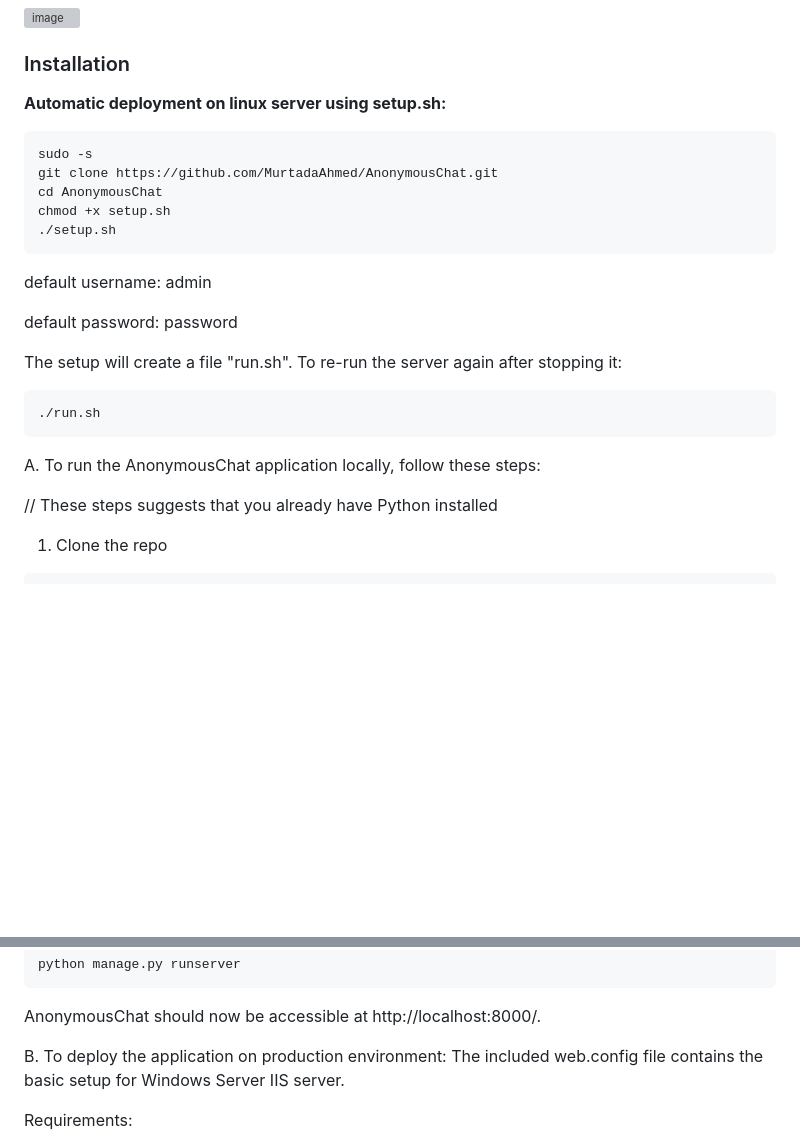
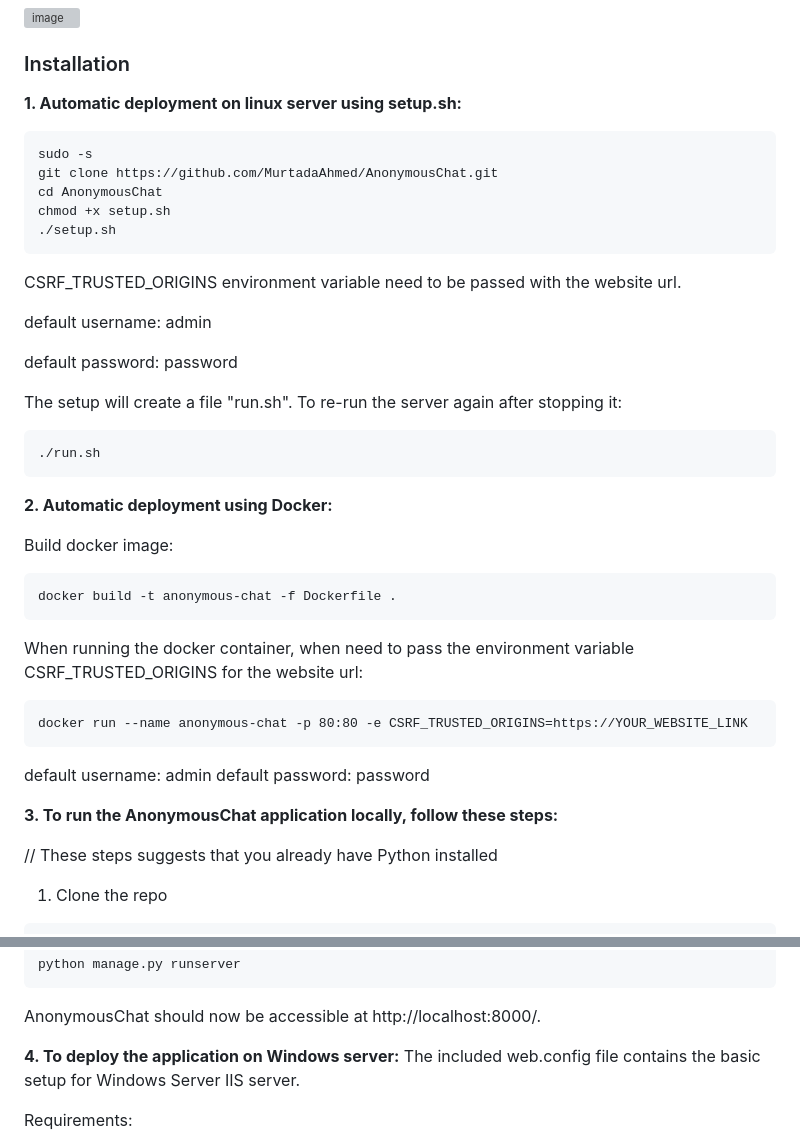
Before and after one commit to MurtadaAhmed/AnonymousChat, a Markdown page: README.md, 2 parts joined by grey strips. Drawn GitHub-style; blank space fills up the shorter version; grey boxes are pictures that could not be loaded.

````diff
--- a/README.md
+++ b/README.md
@@ -49,7 +49,7 @@ Python with Django framework, Channels and Daphne Asgi server, JavaScript.
 
 ### Installation
 
-**Automatic deployment on linux server using setup.sh:**
+**1. Automatic deployment on linux server using setup.sh:**
 
 ```
 sudo -s
@@ -58,6 +58,7 @@ cd AnonymousChat
 chmod +x setup.sh
 ./setup.sh
 ```
+CSRF_TRUSTED_ORIGINS environment variable need to be passed with the website url.
 
 default username: admin
 
@@ -69,7 +70,23 @@ The setup will create a file "run.sh". To re-run the server again after stopping
 ./run.sh
 ```
 
-A. To run the AnonymousChat application locally, follow these steps:
+**2. Automatic deployment using Docker:**
+
+Build docker image:
+```commandline
+docker build -t anonymous-chat -f Dockerfile .
+```
+
+When running the docker container, when need to pass the environment variable CSRF_TRUSTED_ORIGINS for the website url:
+```commandline
+docker run --name anonymous-chat -p 80:80 -e CSRF_TRUSTED_ORIGINS=https://YOUR_WEBSITE_LINK
+```
+
+default username: admin
+default password: password
+
+
+**3. To run the AnonymousChat application locally, follow these steps:**
 
 // These steps suggests that you already have Python installed
 
@@ -106,7 +123,7 @@ python manage.py runserver
 
 AnonymousChat should now be accessible at http://localhost:8000/.
 
-B. To deploy the application on production environment:
+**4. To deploy the application on Windows server:**
 The included web.config file contains the basic setup for Windows Server IIS server.
 
 Requirements:
````
